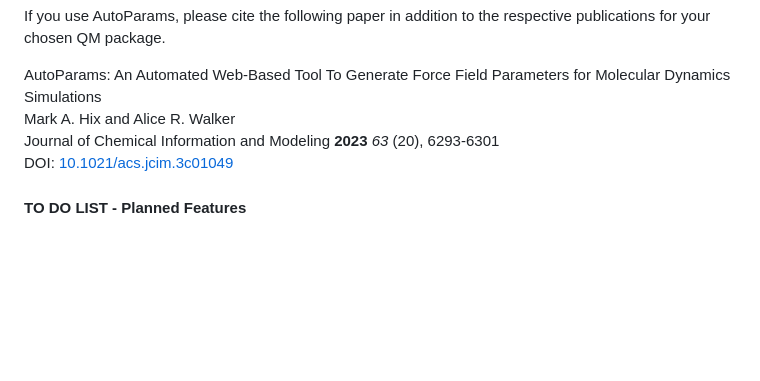
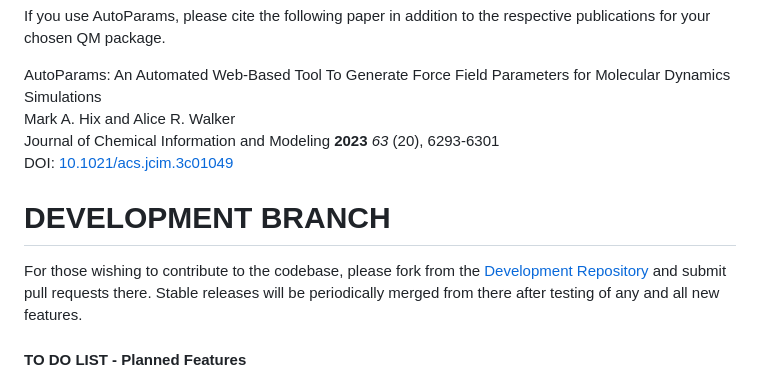
Before and after one commit to arwalkerlab/AutoParams, a Markdown page: README.md, the part around the change. Drawn GitHub-style; blank space fills up the shorter version.

```diff
--- a/README.md
+++ b/README.md
@@ -71,6 +71,9 @@ Mark A. Hix and Alice R. Walker \
 Journal of Chemical Information and Modeling **2023** *63* (20), 6293-6301 \
 DOI: [10.1021/acs.jcim.3c01049](http://doi.org/10.1021/acs.jcim.3c01049)
 
+# DEVELOPMENT BRANCH
+For those wishing to contribute to the codebase, please fork from the [Development Repository](https://github.com/arwalkerlab/AutoParams-development) and submit pull requests there.  Stable releases will be periodically merged from there after testing of any and all new features.
+
 #### TO DO LIST - Planned Features
 - Set up conda installation method
 - Additional module options for other QM packages.
```
